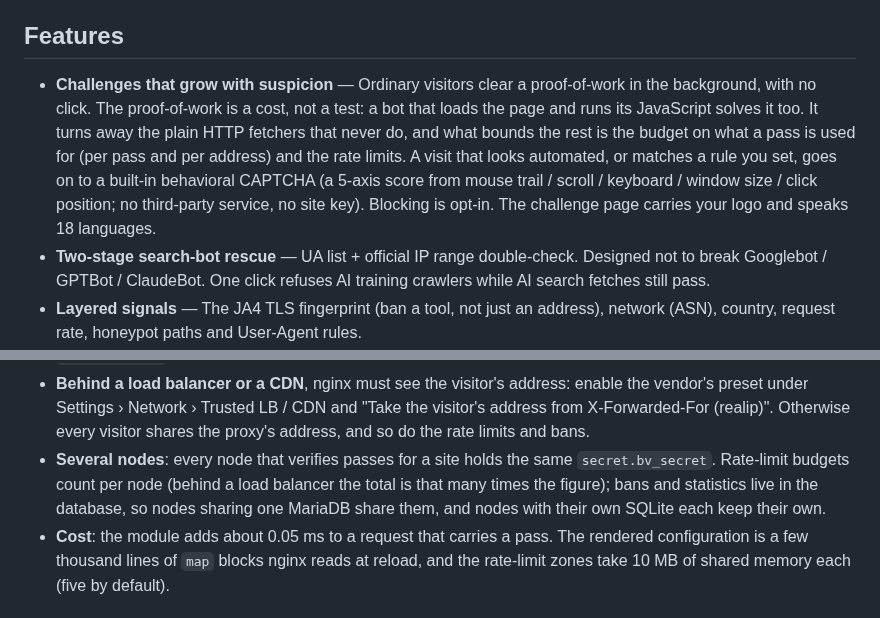
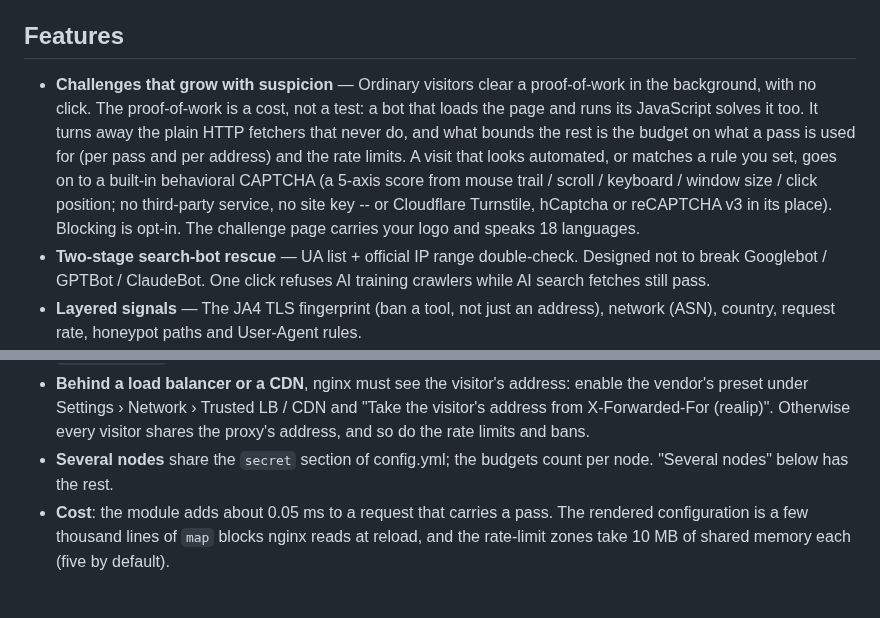
Before and after one commit to unmask-sh/unmask, a Markdown page: README.md, 2 parts joined by grey strips. Drawn GitHub-style.

```diff
--- a/README.md
+++ b/README.md
@@ -28,7 +28,7 @@ ranges wherever the vendor publishes them.
 
 ## Features
 
-- **Challenges that grow with suspicion** — Ordinary visitors clear a proof-of-work in the background, with no click. The proof-of-work is a cost, not a test: a bot that loads the page and runs its JavaScript solves it too. It turns away the plain HTTP fetchers that never do, and what bounds the rest is the budget on what a pass is used for (per pass and per address) and the rate limits. A visit that looks automated, or matches a rule you set, goes on to a built-in behavioral CAPTCHA (a 5-axis score from mouse trail / scroll / keyboard / window size / click position; no third-party service, no site key). Blocking is opt-in. The challenge page carries your logo and speaks 18 languages.
+- **Challenges that grow with suspicion** — Ordinary visitors clear a proof-of-work in the background, with no click. The proof-of-work is a cost, not a test: a bot that loads the page and runs its JavaScript solves it too. It turns away the plain HTTP fetchers that never do, and what bounds the rest is the budget on what a pass is used for (per pass and per address) and the rate limits. A visit that looks automated, or matches a rule you set, goes on to a built-in behavioral CAPTCHA (a 5-axis score from mouse trail / scroll / keyboard / window size / click position; no third-party service, no site key -- or Cloudflare Turnstile, hCaptcha or reCAPTCHA v3 in its place). Blocking is opt-in. The challenge page carries your logo and speaks 18 languages.
 - **Two-stage search-bot rescue** — UA list + official IP range double-check. Designed not to break Googlebot / GPTBot / ClaudeBot. One click refuses AI training crawlers while AI search fetches still pass.
 - **Layered signals** — The JA4 TLS fingerprint (ban a tool, not just an address), network (ASN), country, request rate, honeypot paths and User-Agent rules.
 - **Community Bans** — Anonymous BAN feed shared across installs. 5-tier confidence score combines heuristic + AI judge. Pulling the shared list is ON by default and enforced as a challenge (proof-of-work, then CAPTCHA; a block only if you choose one), so a mismatched human still passes; set `subscribe_mode: off` to disconnect. Submitting your own reports is opt-in (country is tagged by default — opt out in settings). GDPR by design: the hub keeps reporting installs' addresses only as per-day salted hashes, scrubbed after 30 days.
@@ -76,11 +76,8 @@ The install guide takes you through either way, step by step: **https://unmask.s
   LB / CDN and "Take the visitor's address from X-Forwarded-For (realip)".
   Otherwise every visitor shares the proxy's address, and so do the rate
   limits and bans.
-- **Several nodes**: every node that verifies passes for a site holds the
-  same `secret.bv_secret`.  Rate-limit budgets count per node (behind a
-  load balancer the total is that many times the figure); bans and
-  statistics live in the database, so nodes sharing one MariaDB share
-  them, and nodes with their own SQLite each keep their own.
+- **Several nodes** share the `secret` section of config.yml; the budgets
+  count per node.  "Several nodes" below has the rest.
 - **Cost**: the module adds about 0.05 ms to a request that carries a
   pass.  The rendered configuration is a few thousand lines of `map`
   blocks nginx reads at reload, and the rate-limit zones take 10 MB of
```
Also changed, not shown: other parts of README.md (+66 -0 lines).
